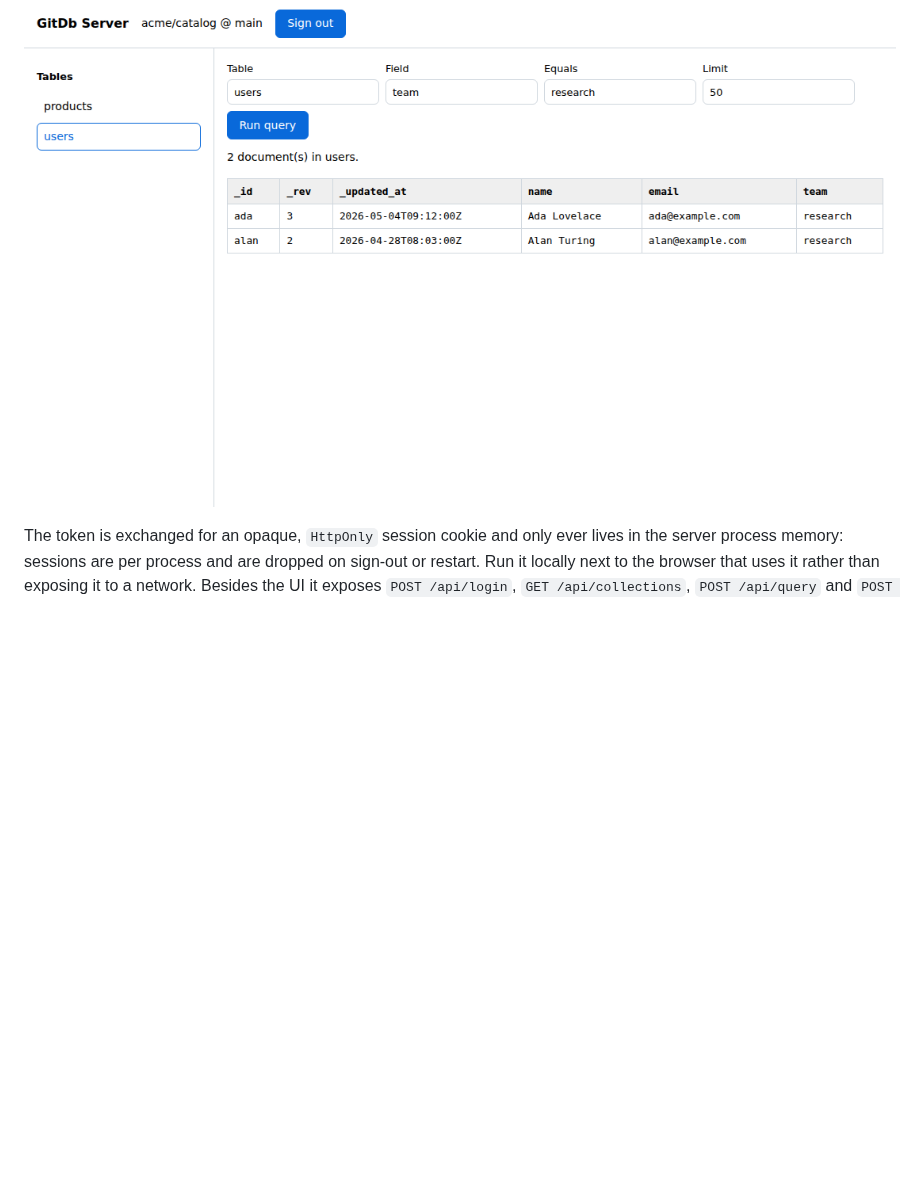
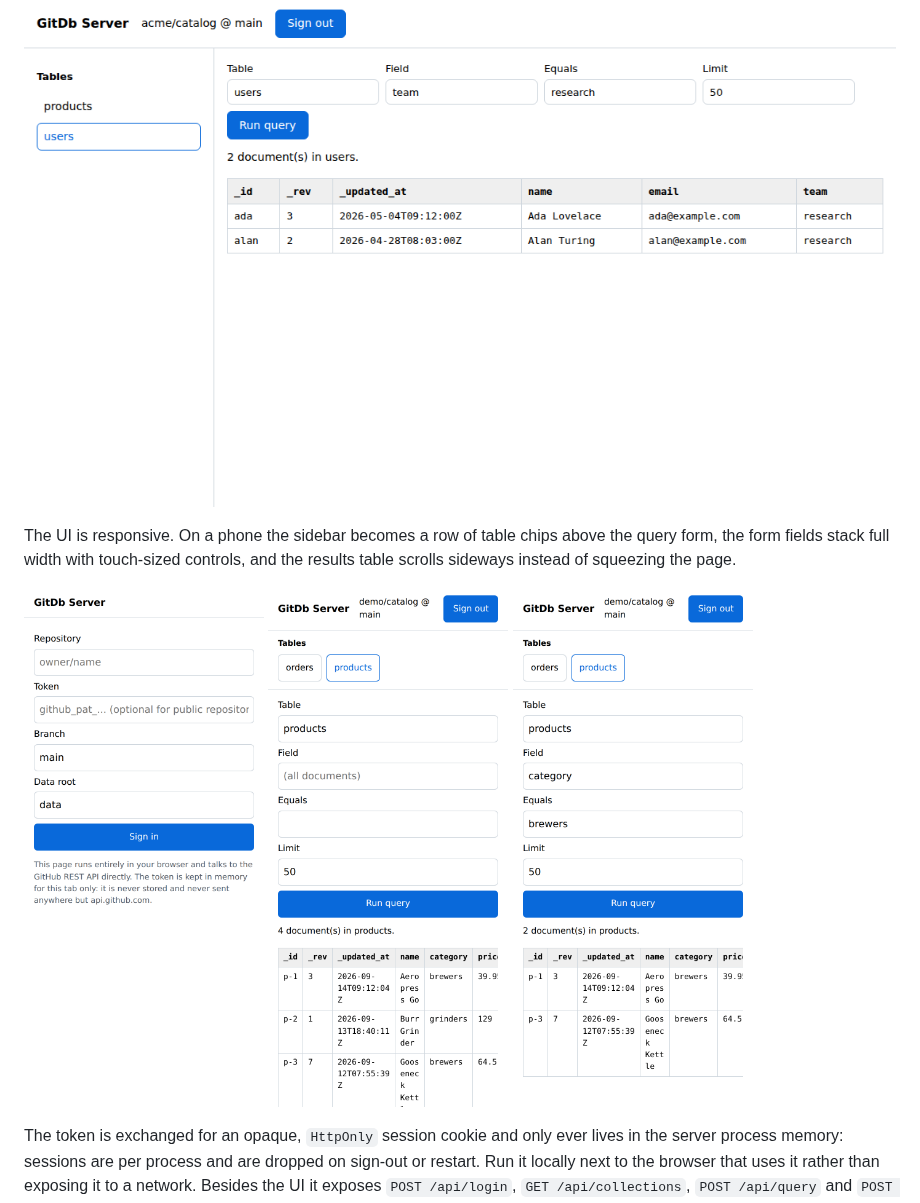
Before and after one commit to charles2ke/GitDb, a Markdown page: README.md, the part around the change. Rendered like a GitHub page; pictures changed too: docs/images/mobile-browse.png (added), docs/images/mobile-query.png (added), docs/images/mobile-sign-in.png (added); blank space fills up the shorter version.

```diff
--- a/README.md
+++ b/README.md
@@ -114,6 +114,16 @@ The query form filters by field value and caps how many documents come back
 back to a client-side scan.
 
 ![GitDb Server filtering a collection by field value](https://raw.githubusercontent.com/charles2ke/GitDb/main/docs/images/server-query.png)
+
+The UI is responsive. On a phone the sidebar becomes a row of table chips above
+the query form, the form fields stack full width with touch-sized controls, and
+the results table scrolls sideways instead of squeezing the page.
+
+<p>
+  <img width="240" alt="Sign-in form on a phone" src="https://raw.githubusercontent.com/charles2ke/GitDb/main/docs/images/mobile-sign-in.png" />
+  <img width="240" alt="Browsing a collection on a phone" src="https://raw.githubusercontent.com/charles2ke/GitDb/main/docs/images/mobile-browse.png" />
+  <img width="240" alt="Filtering a collection on a phone" src="https://raw.githubusercontent.com/charles2ke/GitDb/main/docs/images/mobile-query.png" />
+</p>
 
 The token is exchanged for an opaque, `HttpOnly` session cookie and only ever
 lives in the server process memory: sessions are per process and are dropped on
```
Also changed, not shown: examples/server/README.md (+10 -0 lines), site/README.md (+10 -0 lines), 2 other files.
